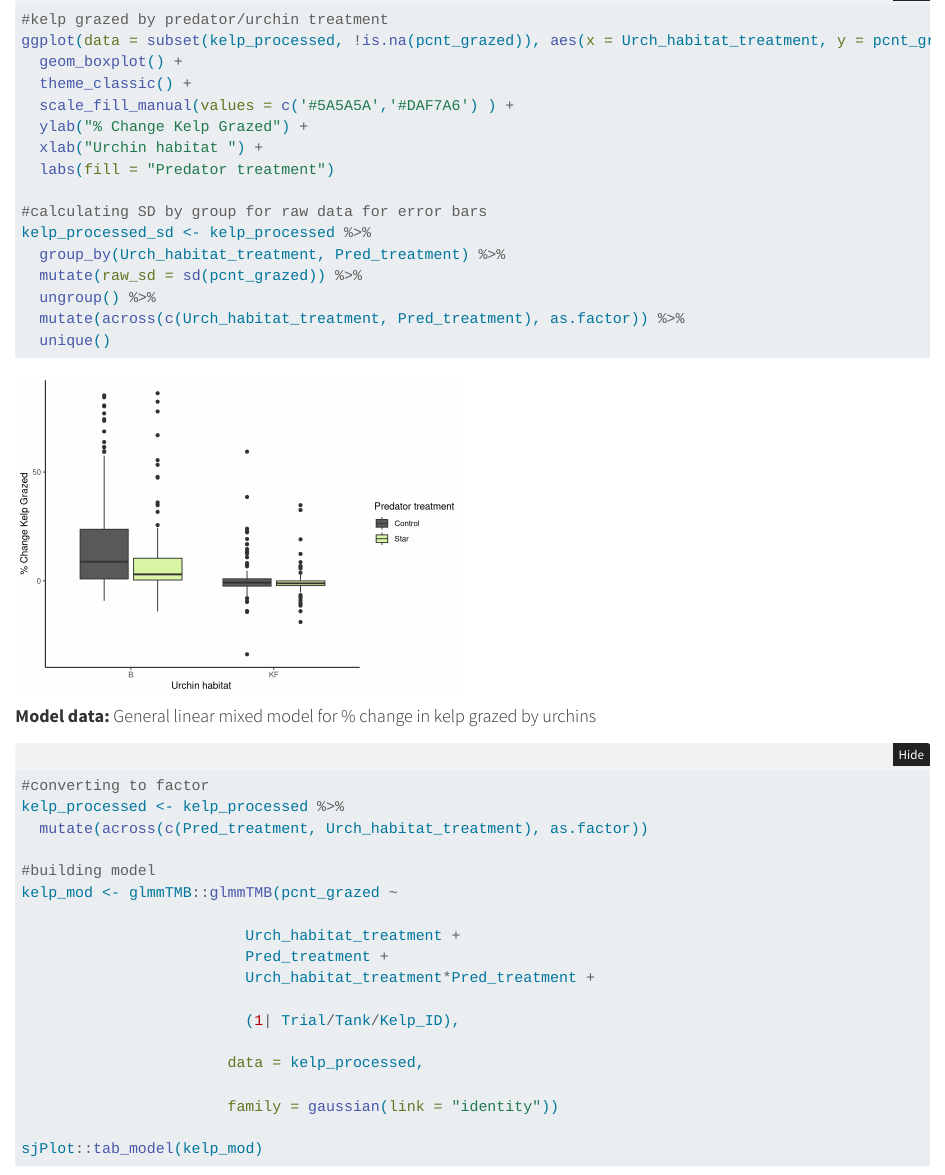
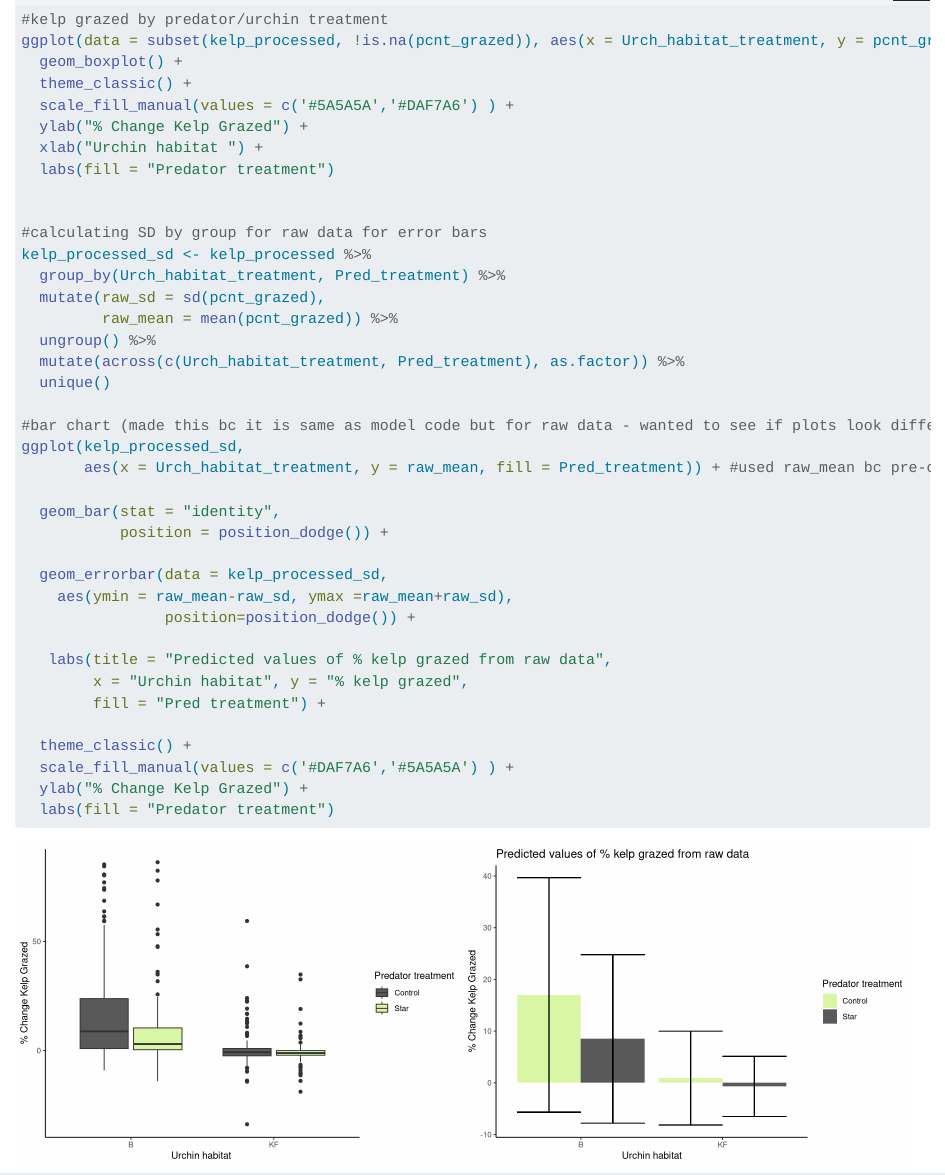
Before and after one commit to nikita-sridhar/PycnoPie, a Quarto document (docs/PycnoPie_report.qmd): the page in a window 1100 px wide, from 310 px down. Rendered offline with R 4.5, knitr and Pandoc in place of Quarto, with nearby package versions; folded parts are opened; some code elsewhere in the file could not run offline.

Commit message:
woohoo figures out error bars

````diff
--- a/docs/PycnoPie_report.qmd
+++ b/docs/PycnoPie_report.qmd
@@ -63,14 +63,35 @@ ggplot(data = subset(kelp_processed, !is.na(pcnt_grazed)), aes(x = Urch_habitat_
   xlab("Urchin habitat ") +
   labs(fill = "Predator treatment")
 
+
 #calculating SD by group for raw data for error bars
 kelp_processed_sd <- kelp_processed %>%
   group_by(Urch_habitat_treatment, Pred_treatment) %>%
-  mutate(raw_sd = sd(pcnt_grazed)) %>%
+  mutate(raw_sd = sd(pcnt_grazed),
+         raw_mean = mean(pcnt_grazed)) %>%
   ungroup() %>%
   mutate(across(c(Urch_habitat_treatment, Pred_treatment), as.factor)) %>%
   unique()
 
+#bar chart (made this bc it is same as model code but for raw data - wanted to see if plots look different or not)
+ggplot(kelp_processed_sd,
+       aes(x = Urch_habitat_treatment, y = raw_mean, fill = Pred_treatment)) + #used raw_mean bc pre-calculated and looks like model graph.
+
+  geom_bar(stat = "identity",
+           position = position_dodge()) +
+
+  geom_errorbar(data = kelp_processed_sd,
+    aes(ymin = raw_mean-raw_sd, ymax =raw_mean+raw_sd),
+                position=position_dodge()) +
+
+   labs(title = "Predicted values of % kelp grazed from raw data",
+        x = "Urchin habitat", y = "% kelp grazed",
+        fill = "Pred treatment") +
+
+  theme_classic() +
+  scale_fill_manual(values = c('#DAF7A6','#5A5A5A') ) +
+  ylab("% Change Kelp Grazed") +
+  labs(fill = "Predator treatment")
 
 ```
 
````
Also changed, not shown: docs/PycnoPie_report.qmd (19 more changed lines).
